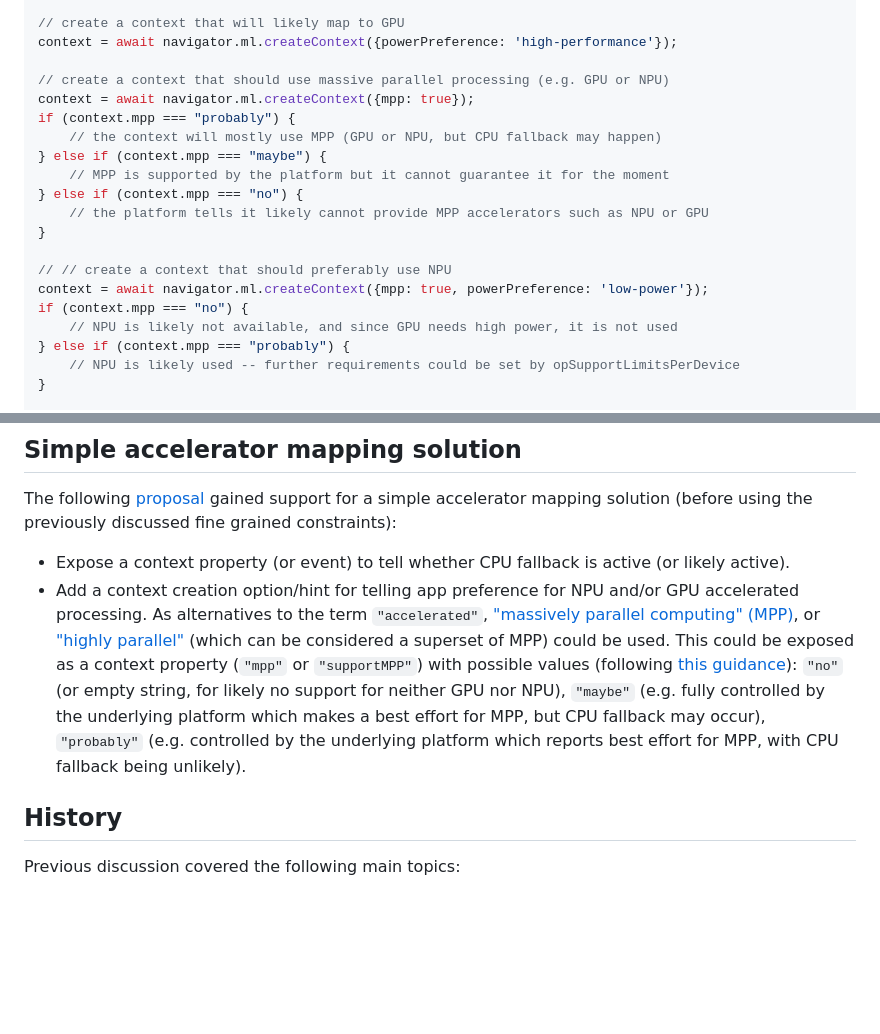
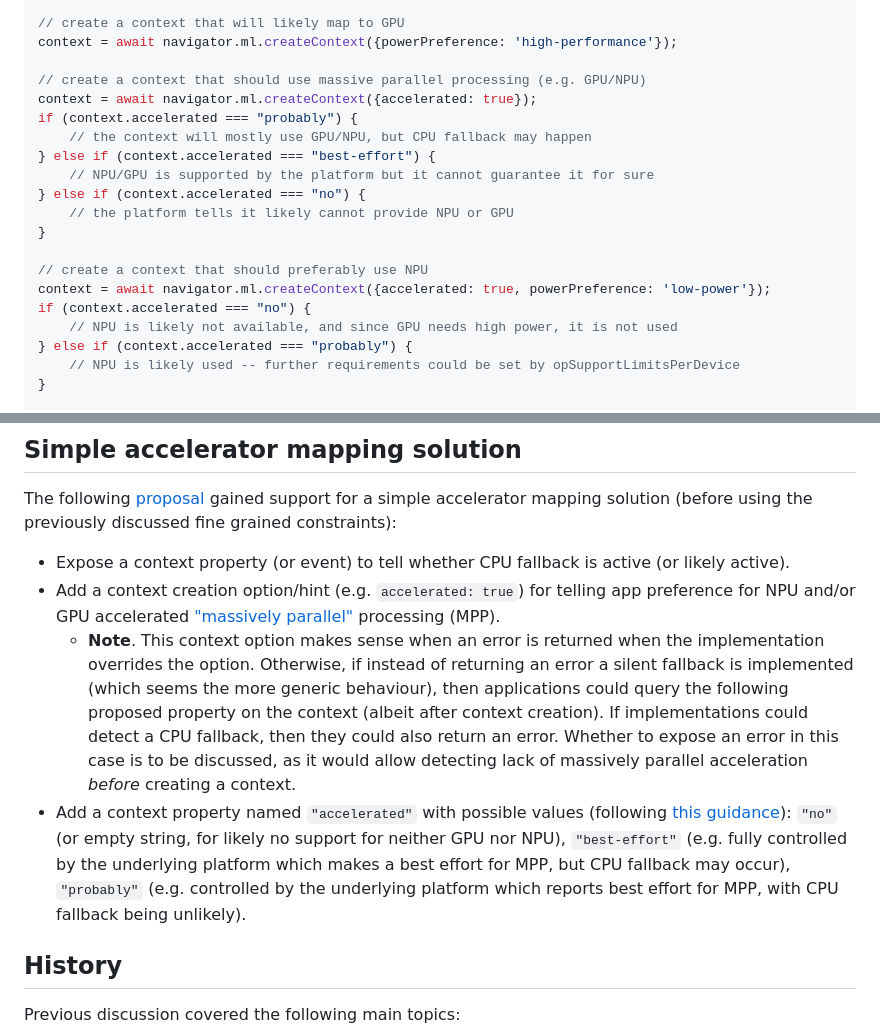
Before and after one commit to webmachinelearning/webnn, a Markdown page: device-selection-explainer.md, 2 parts joined by grey strips. Rendered like a GitHub page; blank space fills up the shorter version.

Commit message:
Update device selection explainer with feedback from the WG call
Signed-off-by: Zoltan Kis <zoltan.kis@intel.com>

```diff
--- a/device-selection-explainer.md
+++ b/device-selection-explainer.md
@@ -108,21 +108,21 @@ context =  await navigator.ml.createContext({powerPreference: 'low-power'});
 // create a context that will likely map to GPU
 context = await navigator.ml.createContext({powerPreference: 'high-performance'});
 
-// create a context that should use massive parallel processing (e.g. GPU or NPU)
-context = await navigator.ml.createContext({mpp: true});
-if (context.mpp === "probably") {
-    // the context will mostly use MPP (GPU or NPU, but CPU fallback may happen)
-} else if (context.mpp === "maybe") {
-    // MPP is supported by the platform but it cannot guarantee it for the moment
-} else if (context.mpp === "no") {
-    // the platform tells it likely cannot provide MPP accelerators such as NPU or GPU
+// create a context that should use massive parallel processing (e.g. GPU/NPU)
+context = await navigator.ml.createContext({accelerated: true});
+if (context.accelerated === "probably") {
+    // the context will mostly use GPU/NPU, but CPU fallback may happen
+} else if (context.accelerated === "best-effort") {
+    // NPU/GPU is supported by the platform but it cannot guarantee it for sure
+} else if (context.accelerated === "no") {
+    // the platform tells it likely cannot provide NPU or GPU
 }
 
-// // create a context that should preferably use NPU
-context = await navigator.ml.createContext({mpp: true, powerPreference: 'low-power'});
-if (context.mpp === "no") {
+// create a context that should preferably use NPU
+context = await navigator.ml.createContext({accelerated: true, powerPreference: 'low-power'});
+if (context.accelerated === "no") {
     // NPU is likely not available, and since GPU needs high power, it is not used
-} else if (context.mpp === "probably") {
+} else if (context.accelerated === "probably") {
     // NPU is likely used -- further requirements could be set by opSupportLimitsPerDevice
 }
 
@@ -238,8 +238,9 @@ Based on the answer, the developer may choose an option other than WebNN. Beside
 
 The following [proposal](https://github.com/webmachinelearning/webnn/issues/815#issuecomment-3198261369) gained support for a simple accelerator mapping solution (before using the previously discussed fine grained constraints):
 - Expose a context property (or event) to tell whether CPU fallback is active (or likely active).
-- Add a context creation option/hint for telling app preference for NPU and/or GPU accelerated processing.
-As alternatives to the term `"accelerated"`, ["massively parallel computing" (MPP)](https://en.wikipedia.org/wiki/Massively_parallel), or ["highly parallel"](https://link.springer.com/chapter/10.1007/978-1-4613-2249-8_23) (which can be considered a superset of MPP) could be used. This could be exposed as a context property (`"mpp"` or `"supportMPP"`) with possible values (following [this guidance](https://github.com/webmachinelearning/webnn/issues/815#issuecomment-2980364545)): `"no"` (or empty string, for likely no support for neither GPU nor NPU), `"maybe"` (e.g. fully controlled by the underlying platform which makes a best effort for MPP, but CPU fallback may occur), `"probably"` (e.g. controlled by the underlying platform which reports best effort for MPP, with CPU fallback being unlikely).
+- Add a context creation option/hint (e.g. `accelerated: true`) for telling app preference for NPU and/or GPU accelerated ["massively parallel"](https://en.wikipedia.org/wiki/Massively_parallel) processing (MPP).
+    - **Note**. This context option makes sense when an error is returned when the implementation overrides the option. Otherwise, if instead of returning an error a silent fallback is implemented (which seems the more generic behaviour), then applications could query the following proposed property on the context (albeit after context creation). If implementations could detect a CPU fallback, then they could also return an error. Whether to expose an error in this case is to be discussed, as it would allow detecting lack of massively parallel acceleration _before_ creating a context.
+- Add a context property named `"accelerated"` with possible values (following [this guidance](https://github.com/webmachinelearning/webnn/issues/815#issuecomment-2980364545)): `"no"` (or empty string, for likely no support for neither GPU nor NPU), `"best-effort"` (e.g. fully controlled by the underlying platform which makes a best effort for MPP, but CPU fallback may occur), `"probably"` (e.g. controlled by the underlying platform which reports best effort for MPP, with CPU fallback being unlikely).
 
 
 ## History
```
